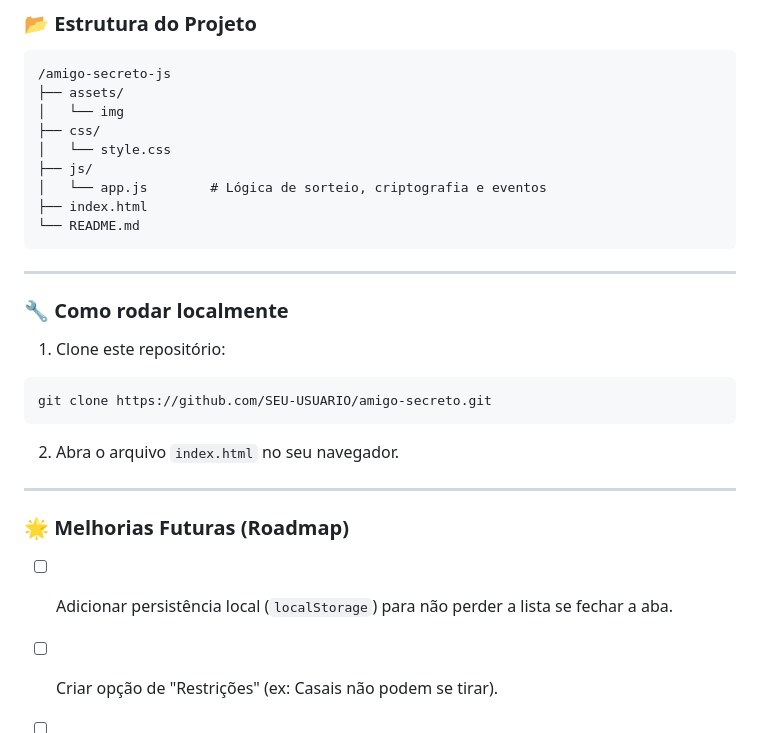
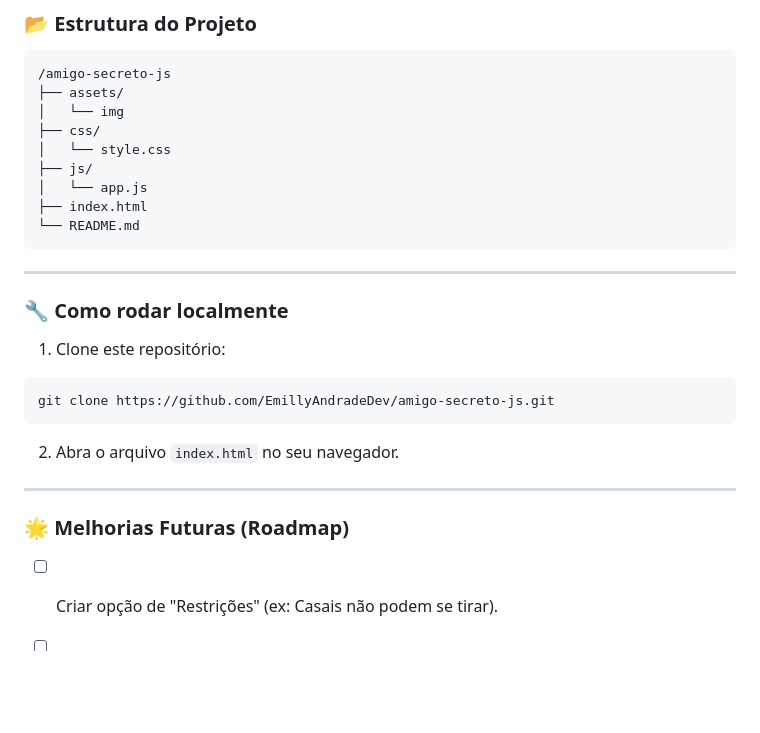
Before and after one commit to EmillyAndradeDev/amigo-secreto-js, a Markdown page: README.md, the part around the change printed below. GitHub-like rendering; blank space fills up the shorter version.

````diff
--- a/README.md
+++ b/README.md
@@ -68,7 +71,7 @@ const segredo = params.get('k'); // Recupera o hash
 ├── css/
 │   └── style.css
 ├── js/
-│   └── app.js        # Lógica de sorteio, criptografia e eventos
+│   └── app.js
 ├── index.html
 └── README.md
 ```
@@ -78,14 +81,13 @@ const segredo = params.get('k'); // Recupera o hash
 
 1. Clone este repositório:
 ```bash
-git clone https://github.com/SEU-USUARIO/amigo-secreto.git
+git clone https://github.com/EmillyAndradeDev/amigo-secreto-js.git
 ```
 2. Abra o arquivo ```index.html``` no seu navegador.
 
 ---
 
 ### 🌟 Melhorias Futuras (Roadmap)
-* [ ] Adicionar persistência local (```localStorage```) para não perder a lista se fechar a aba.
 
 * [ ] Criar opção de "Restrições" (ex: Casais não podem se tirar).
 
````
Also changed, not shown: other parts of README.md (+6 -3 lines), assets/img/screenshot-admin.png (added), assets/img/screenshot-admin02.png (added), assets/img/screenshot-revelacao.png (added).
